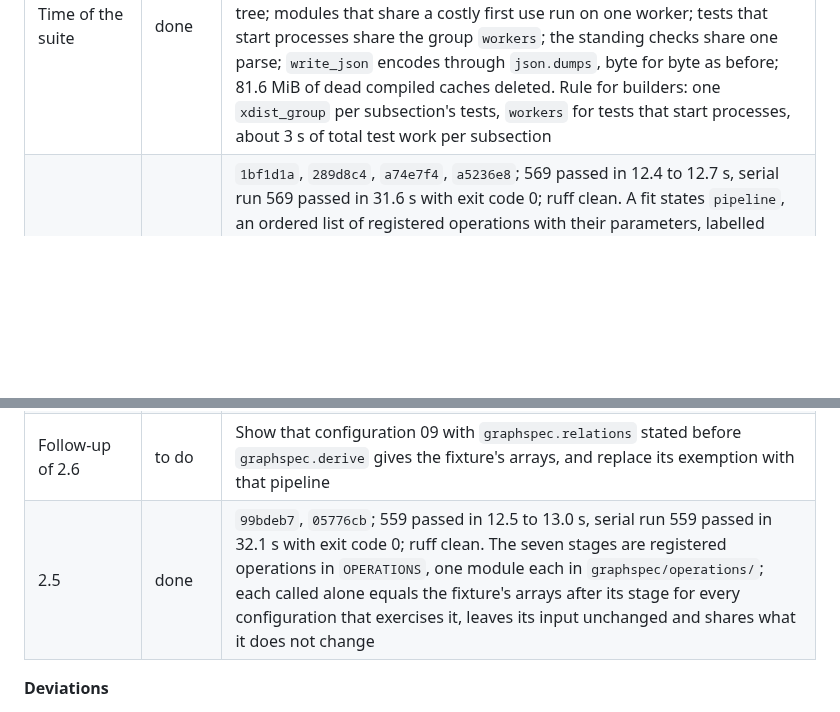
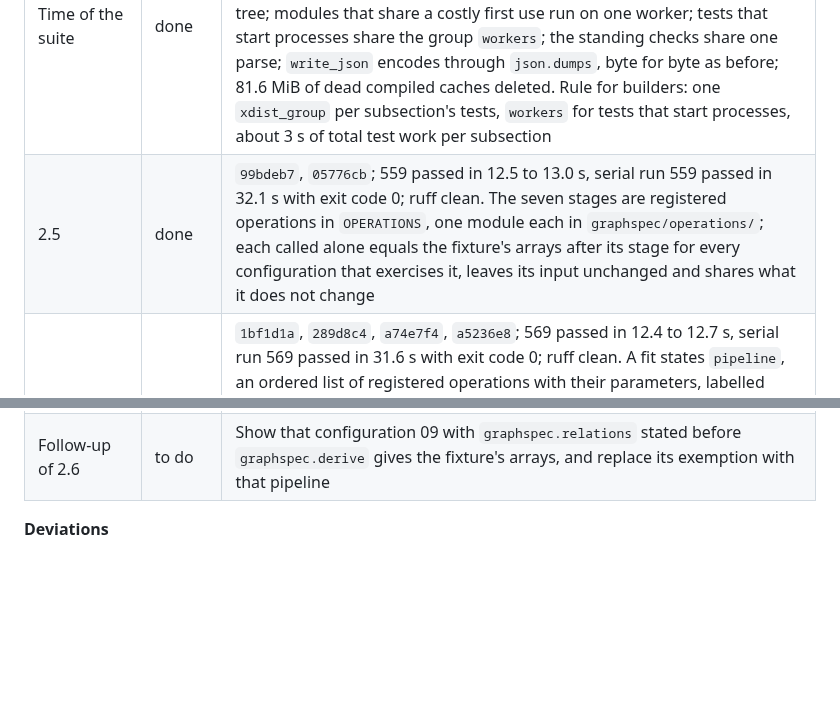
Before and after one commit to tristan00/graphspec, a Markdown page: PLAN.md, 2 parts joined by grey strips. GitHub-like rendering; blank space fills up the shorter version.

Commit message:
Plan: 2.5 before 2.6 in the table of state
Co-Authored-By: Claude Opus 5.5 <noreply@anthropic.com>

```diff
--- a/PLAN.md
+++ b/PLAN.md
@@ -659,10 +659,9 @@ As of 2026-09-28 at 22:50: on the owner's instruction the whole working tree, un
 | Follow-up of the repairs of relations | done | `b6a94fc`, `a569a3b`, `49fb793`; 548 passed in 15.2 to 15.3 s on an idle machine, serial run 548 passed in 33.3 s with exit code 0; ruff clean. Kinds of event in event_graph hold slots past every relation code; `tree_level`'s numbering is read only by the tree family's own table and needed no change; `time/period_length` is read only under `every` and stops where absent; `Registry.group` stops on an unknown name |
 | 2.4a | done | Added on 29 September on the owner's approval; placement in `D:/graphspec-runtime/ground/layout-2.4a.md`. `3414bc1` (fixes), `edd4406` (`graphspec`), `8ff1208` (`tuning`), `2616f66` (the check within 0.2 s); 548 passed in 14.1 to 14.5 s, serial run 548 passed in 34.8 s with exit code 0; ruff clean; digests of 5,105 derived files equal before and after each commit; `graphspec` holds 3 modules at its root and 9 groups, `tuning` 5 at its root and 6 groups, one module per family |
 | Time of the suite | done | `0759612`, `295d4d9`, `e711af2`, `2c3d66a`, `bae074d`, `be4ba95`, `e5d4f85`; 548 passed in 12.3 to 12.5 s, from 14.6 s; serial run 548 passed in 31.8 s with exit code 0; no test skipped, merged or weakened. Workers exit once their results are sent; groups run longest first by durations recorded outside the tree; modules that share a costly first use run on one worker; tests that start processes share the group `workers`; the standing checks share one parse; `write_json` encodes through `json.dumps`, byte for byte as before; 81.6 MiB of dead compiled caches deleted. Rule for builders: one `xdist_group` per subsection's tests, `workers` for tests that start processes, about 3 s of total test work per subsection |
+| 2.5 | done | `99bdeb7`, `05776cb`; 559 passed in 12.5 to 13.0 s, serial run 559 passed in 32.1 s with exit code 0; ruff clean. The seven stages are registered operations in `OPERATIONS`, one module each in `graphspec/operations/`; each called alone equals the fixture's arrays after its stage for every configuration that exercises it, leaves its input unchanged and shares what it does not change |
 | 2.6 | done | `1bf1d1a`, `289d8c4`, `a74e7f4`, `a5236e8`; 569 passed in 12.4 to 12.7 s, serial run 569 passed in 31.6 s with exit code 0; ruff clean. A fit states `pipeline`, an ordered list of registered operations with their parameters, labelled where one appears twice; a search states a template and draws presence and parameters, never order; an operation receives only the splits it states; the key of a variant holds schema, source, pipeline with versions, settings, groups, splits, device and seeds, and no digest of a file; a standing test holds a version and a digest of code for each operation and for derivation, views, representations and the partition index. The seven in today's order equal the fixture after each stage and the representation, except configuration 09 from its derived relations on, and the changed representation arrays, each named with its commit in `tests/test_pipelines.py` |
 | Follow-up of 2.6 | to do | Show that configuration 09 with `graphspec.relations` stated before `graphspec.derive` gives the fixture's arrays, and replace its exemption with that pipeline |
-| 2.5 | done | `99bdeb7`, `05776cb`; 559 passed in 12.5 to 13.0 s, serial run 559 passed in 32.1 s with exit code 0; ruff clean. The seven stages are registered operations in `OPERATIONS`, one module each in `graphspec/operations/`; each called alone equals the fixture's arrays after its stage for every configuration that exercises it, leaves its input unchanged and shares what it does not change |
-
 **Deviations**
 
 One line per place where the plan was wrong or silent: the subsection, what the plan said, what was done, why.
```
